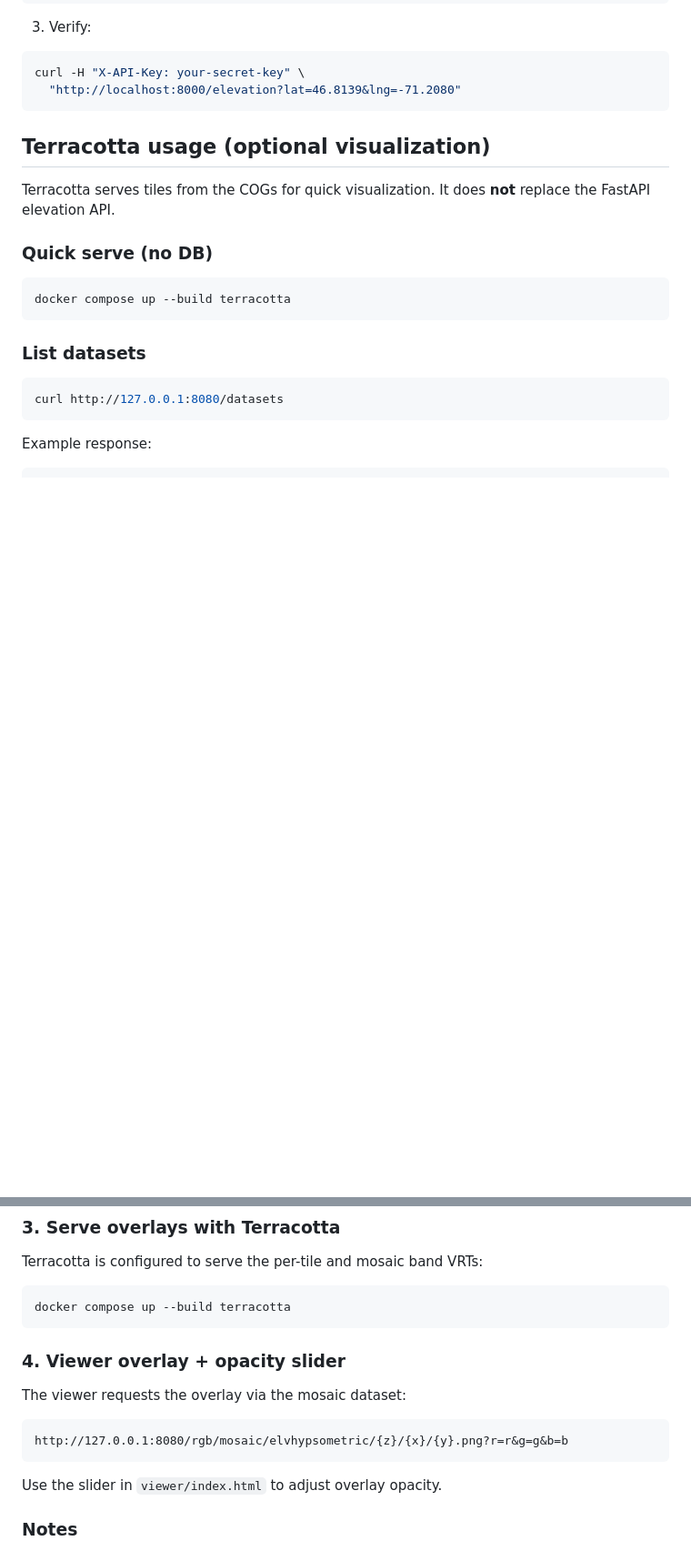
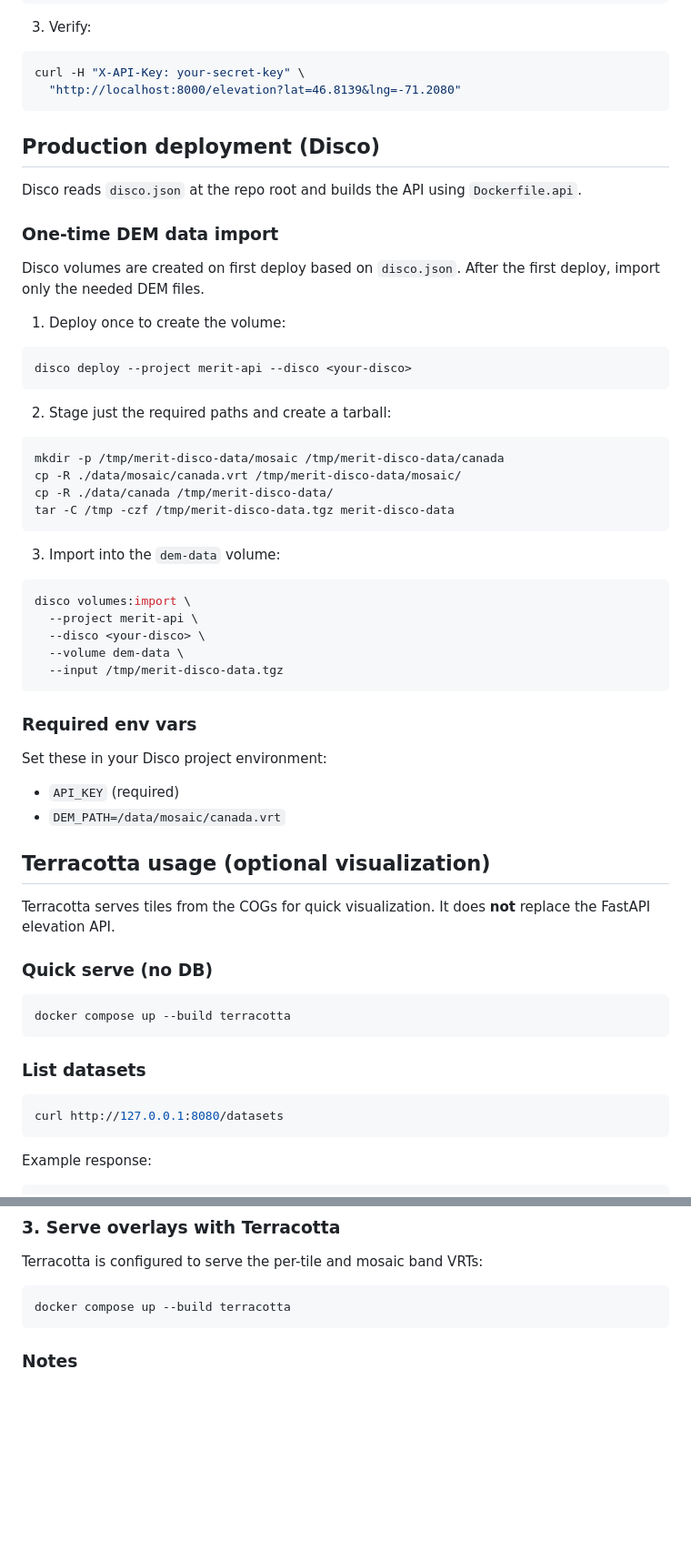
Before and after one commit to phildionne/merit-api, a Markdown page: README.md, 2 parts joined by grey strips. Shown at 91% size. Drawn GitHub-style; blank space fills up the shorter version.

Commit message:
Add disco instructions

````diff
--- a/README.md
+++ b/README.md
@@ -163,6 +163,46 @@ docker run --rm -p 8000:8000 \
 curl -H "X-API-Key: your-secret-key" \
   "http://localhost:8000/elevation?lat=46.8139&lng=-71.2080"
 ```
+
+## Production deployment (Disco)
+
+Disco reads `disco.json` at the repo root and builds the API using `Dockerfile.api`.
+
+### One-time DEM data import
+
+Disco volumes are created on first deploy based on `disco.json`. After the first deploy, import only the needed DEM files.
+
+1. Deploy once to create the volume:
+
+```bash
+disco deploy --project merit-api --disco <your-disco>
+```
+
+2. Stage just the required paths and create a tarball:
+
+```bash
+mkdir -p /tmp/merit-disco-data/mosaic /tmp/merit-disco-data/canada
+cp -R ./data/mosaic/canada.vrt /tmp/merit-disco-data/mosaic/
+cp -R ./data/canada /tmp/merit-disco-data/
+tar -C /tmp -czf /tmp/merit-disco-data.tgz merit-disco-data
+```
+
+3. Import into the `dem-data` volume:
+
+```bash
+disco volumes:import \
+  --project merit-api \
+  --disco <your-disco> \
+  --volume dem-data \
+  --input /tmp/merit-disco-data.tgz
+```
+
+### Required env vars
+
+Set these in your Disco project environment:
+
+- `API_KEY` (required)
+- `DEM_PATH=/data/mosaic/canada.vrt`
 
 ## Terracotta usage (optional visualization)
 
@@ -250,16 +294,6 @@ Terracotta is configured to serve the per-tile and mosaic band VRTs:
 ```bash
 docker compose up --build terracotta
 ```
-
-### 4. Viewer overlay + opacity slider
-
-The viewer requests the overlay via the mosaic dataset:
-
-```
-http://127.0.0.1:8080/rgb/mosaic/elvhypsometric/{z}/{x}/{y}.png?r=r&g=g&b=b
-```
-
-Use the slider in `viewer/index.html` to adjust overlay opacity.
 
 ### Notes
 
````
Also changed, not shown: other parts of README.md (+10 -6 lines).
